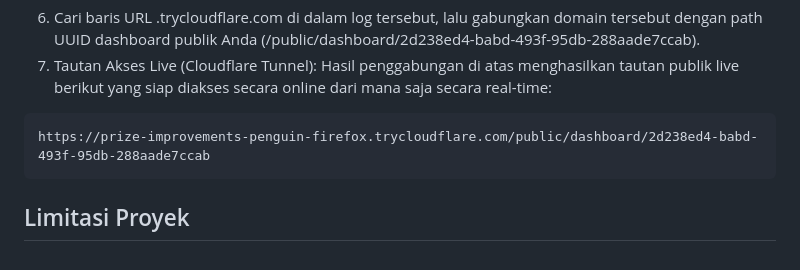
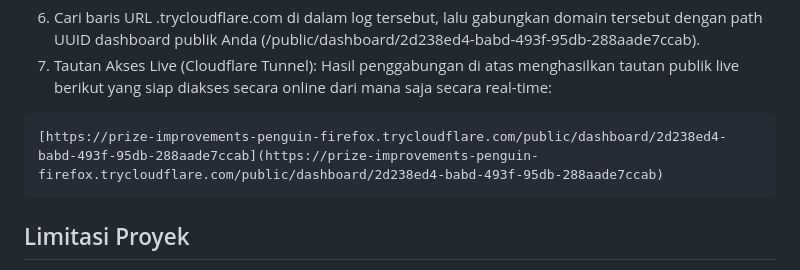
Before and after one commit to christin1824/Big-Data---Data-Kecelakaan-dan-Kebakaran-di-Jawa-Timur-Sumber-Suara-Surabaya, a Markdown page: README.md, the part around the change. GitHub-like rendering.

Commit message:
Update link format in README.md

````diff
--- a/README.md
+++ b/README.md
@@ -165,7 +165,7 @@ Sistem ini menggunakan pengumpulan data otomatis terpusat (*Centralized Ingestio
 7. Tautan Akses Live (Cloudflare Tunnel):
 Hasil penggabungan di atas menghasilkan tautan publik live berikut yang siap diakses secara online dari mana saja secara real-time:
  ```
-https://prize-improvements-penguin-firefox.trycloudflare.com/public/dashboard/2d238ed4-babd-493f-95db-288aade7ccab
+[https://prize-improvements-penguin-firefox.trycloudflare.com/public/dashboard/2d238ed4-babd-493f-95db-288aade7ccab](https://prize-improvements-penguin-firefox.trycloudflare.com/public/dashboard/2d238ed4-babd-493f-95db-288aade7ccab)
 ```
 
 ## Limitasi Proyek
````
